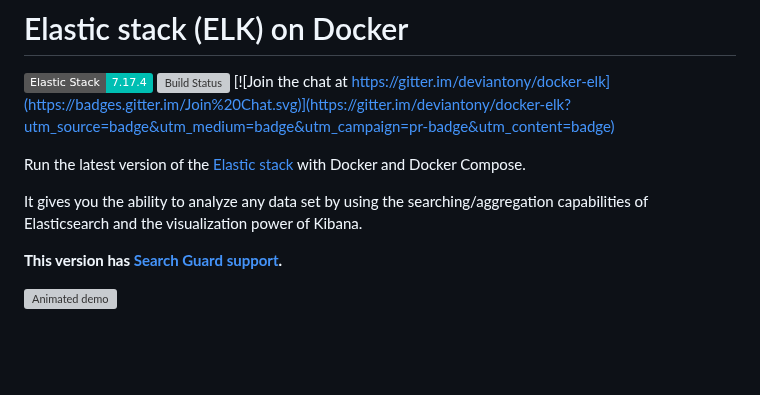
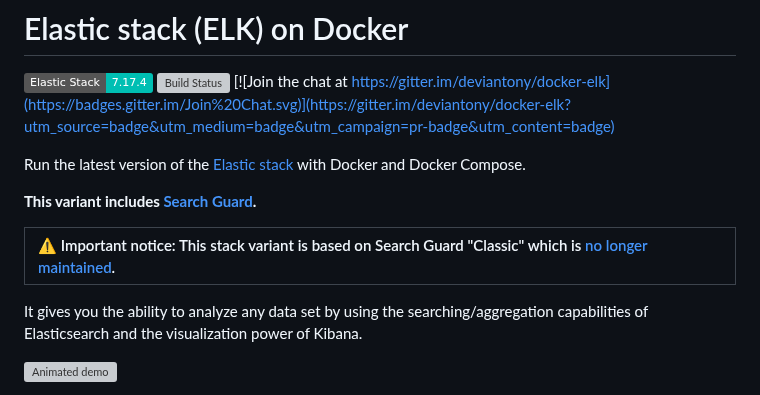
Before and after one commit to deviantony/docker-elk, a Markdown page: README.md, the part around the change. Drawn GitHub-style; badges without logos; blank space fills up the shorter version; grey boxes are pictures that could not be loaded.

Commit message:
feat!: Deprecate Search Guard variant
This integration has been unmaintained for over 2 years. It is still
based on the deprecated "Classic" Search Guard[1] and does not support
the version 8 of the Elastic stack. Migrating to the newer Search Guard
FLX would require a significant overhaul which doesn't seem justified
considered the lack of traction for Search Guard inside this project.

[1]: #826

```diff
--- a/README.md
+++ b/README.md
@@ -6,10 +6,13 @@
 
 Run the latest version of the [Elastic stack][elk-stack] with Docker and Docker Compose.
 
+**This variant includes [Search Guard](https://search-guard.com).**
+
+| :warning: Important notice: This stack variant is based on Search Guard "Classic" which is [no longer maintained](https://docs.search-guard.com/latest/search-guard-versions#search-guard-classic). |
+| :--- |
+
 It gives you the ability to analyze any data set by using the searching/aggregation capabilities of Elasticsearch and
 the visualization power of Kibana.
-
-**This version has [Search Guard support](https://github.com/floragunncom/search-guard).**
 
 ![Animated demo](https://user-images.githubusercontent.com/3299086/140641708-cea70d17-cc04-459f-89d9-3fcb5c58bc35.gif)
 
```
